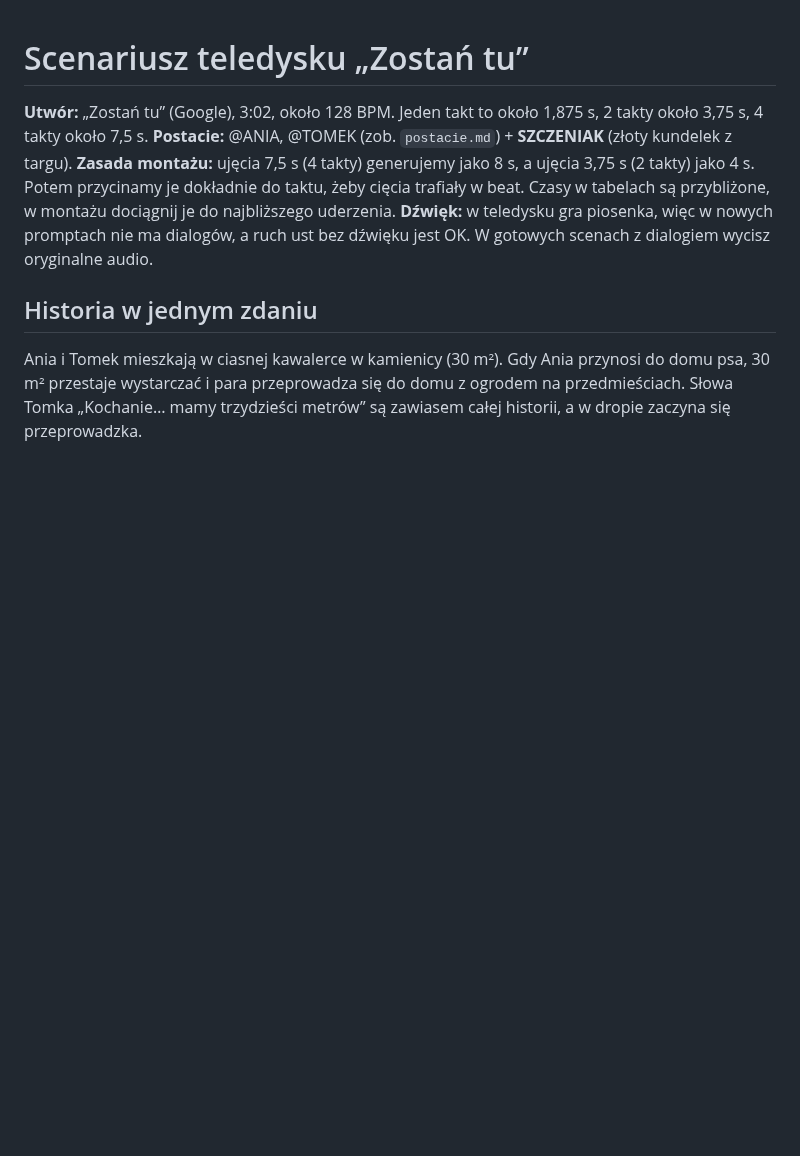
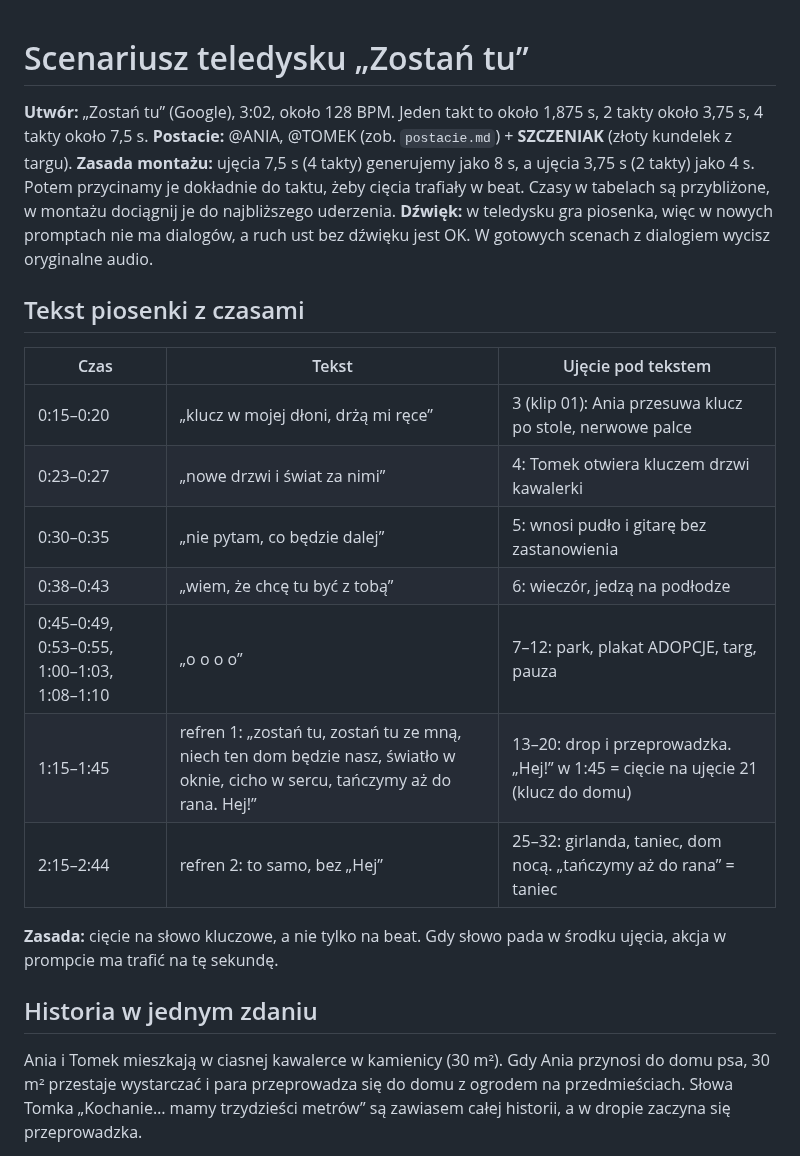
Before and after one commit to janbiodrowicz-source/Strategia-, a Markdown page: teledysk/scenariusz-zostan-tu.md, the part around the change. Drawn GitHub-style; blank space fills up the shorter version.

Commit message:
Teledysk: tekst piosenki z czasami w scenariuszu
Co-Authored-By: Claude Opus 5.5 <noreply@anthropic.com>
Claude-Session: https://claude.ai/code/session_017HdsdvSM8Q53B8Cp1PevCF

```diff
--- a/teledysk/scenariusz-zostan-tu.md
+++ b/teledysk/scenariusz-zostan-tu.md
@@ -4,6 +4,20 @@
 **Postacie:** @ANIA, @TOMEK (zob. `postacie.md`) + **SZCZENIAK** (złoty kundelek z targu).
 **Zasada montażu:** ujęcia 7,5 s (4 takty) generujemy jako 8 s, a ujęcia 3,75 s (2 takty) jako 4 s. Potem przycinamy je dokładnie do taktu, żeby cięcia trafiały w beat. Czasy w tabelach są przybliżone, w montażu dociągnij je do najbliższego uderzenia.
 **Dźwięk:** w teledysku gra piosenka, więc w nowych promptach nie ma dialogów, a ruch ust bez dźwięku jest OK. W gotowych scenach z dialogiem wycisz oryginalne audio.
+
+## Tekst piosenki z czasami
+
+| Czas | Tekst | Ujęcie pod tekstem |
+|---|---|---|
+| 0:15–0:20 | „klucz w mojej dłoni, drżą mi ręce” | 3 (klip 01): Ania przesuwa klucz po stole, nerwowe palce |
+| 0:23–0:27 | „nowe drzwi i świat za nimi” | 4: Tomek otwiera kluczem drzwi kawalerki |
+| 0:30–0:35 | „nie pytam, co będzie dalej” | 5: wnosi pudło i gitarę bez zastanowienia |
+| 0:38–0:43 | „wiem, że chcę tu być z tobą” | 6: wieczór, jedzą na podłodze |
+| 0:45–0:49, 0:53–0:55, 1:00–1:03, 1:08–1:10 | „o o o o” | 7–12: park, plakat ADOPCJE, targ, pauza |
+| 1:15–1:45 | refren 1: „zostań tu, zostań tu ze mną, niech ten dom będzie nasz, światło w oknie, cicho w sercu, tańczymy aż do rana. Hej!” | 13–20: drop i przeprowadzka. „Hej!” w 1:45 = cięcie na ujęcie 21 (klucz do domu) |
+| 2:15–2:44 | refren 2: to samo, bez „Hej” | 25–32: girlanda, taniec, dom nocą. „tańczymy aż do rana” = taniec |
+
+**Zasada:** cięcie na słowo kluczowe, a nie tylko na beat. Gdy słowo pada w środku ujęcia, akcja w prompcie ma trafić na tę sekundę.
 
 ## Historia w jednym zdaniu
 
```
